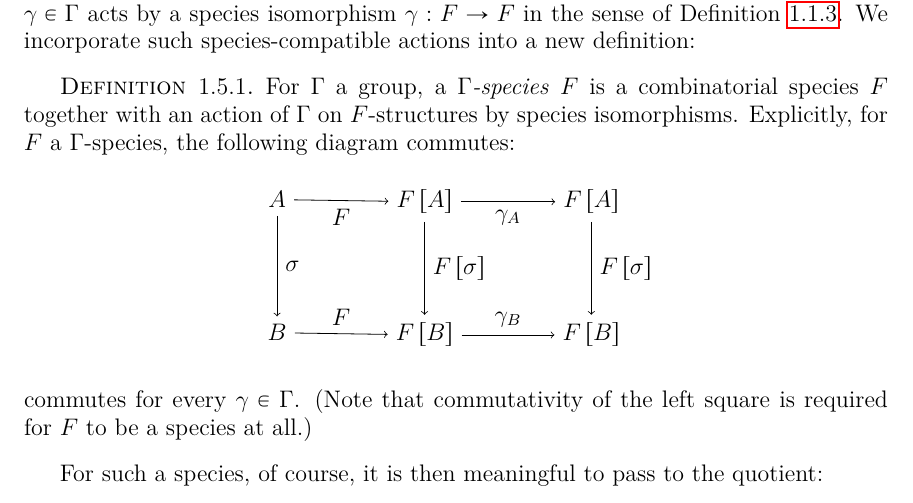
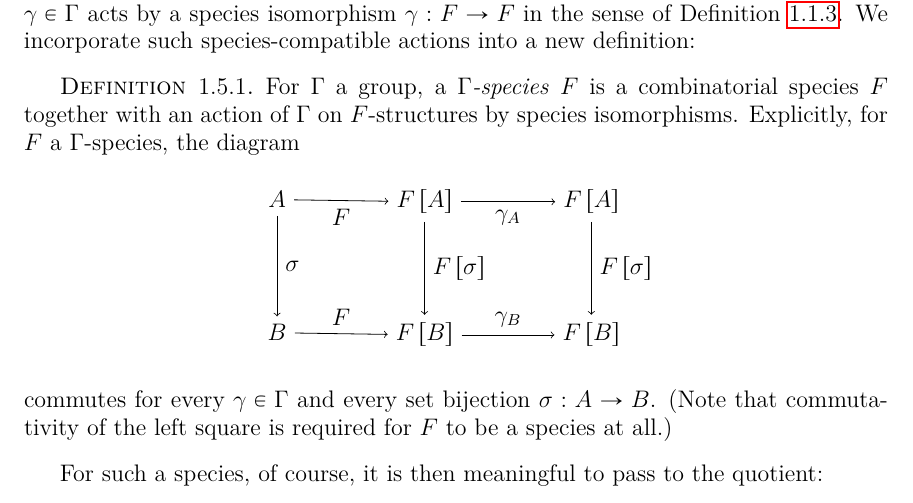
Before and after one commit to againerdewar/thesis, a LaTeX thesis (argthesis.tex): part of page 21 of 62, cut so that both start at the same text. Compiled offline with pdfLaTeX; a LaTeX package or settings file that is missing is left out.

Commit message:
Correct and clarify diagram for G-species

```diff
--- a/argthesis.tex
+++ b/argthesis.tex
@@ -391,7 +391,7 @@ We incorporate such species-compatible actions into a new definition:
 \begin{definition}
   \label{def:gspecies}
   For $\Gamma$ a group, a \emph{$\Gamma$-species} $F$ is a combinatorial species $F$ together with an action of $\Gamma$ on $F$-structures by species isomorphisms.
-  Explicitly, for $F$ a $\Gamma$-species, the following diagram commutes:
+  Explicitly, for $F$ a $\Gamma$-species, the diagram
   \begin{equation*}
     \begin{tikzpicture}[every node/.style={auto}]
       \matrix (m) [matrix of math nodes, row sep=4em, column sep=4em]
@@ -409,7 +409,7 @@ We incorporate such species-compatible actions into a new definition:
       (m-2-2) edge node {$\gamma_{B}$} (m-2-3);
     \end{tikzpicture}
   \end{equation*}
-  commutes for every $\gamma \in \Gamma$.
+  commutes for every $\gamma \in \Gamma$ and every set bijection $\sigma: A \to B$.
   (Note that commutativity of the left square is required for $F$ to be a species at all.)
 \end{definition}
 
```
